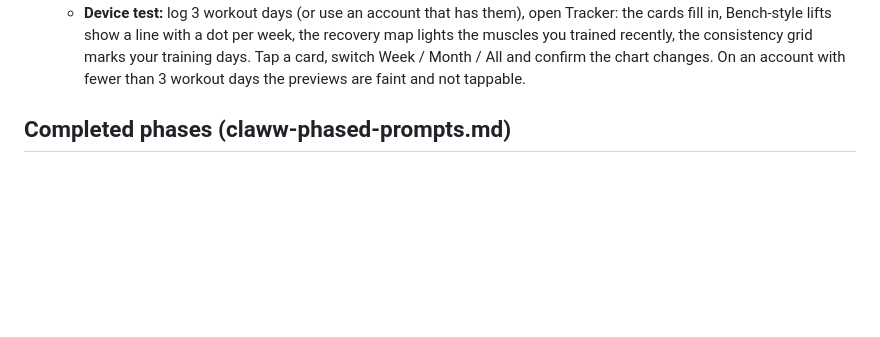
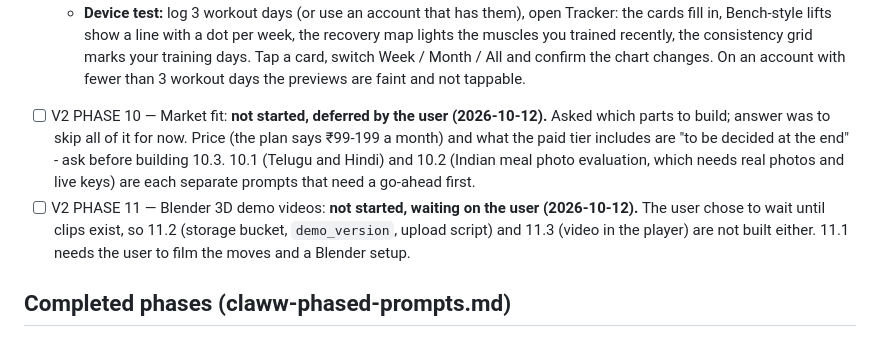
Before and after one commit to KashyapMamidela/claww, a Markdown page: claww app/CLAUDE.md, the part around the change. GitHub-like rendering; blank space fills up the shorter version.

Commit message:
CLAUDE.md: record V2 PHASE 10 and 11 as deferred by the user
Co-Authored-By: Claude Sonnet 5.5 <noreply@anthropic.com>

```diff
--- a/claww app/CLAUDE.md
+++ b/claww app/CLAUDE.md
@@ -92,6 +92,9 @@ Standing rules are at the top of `claww-v2-phased-prompts.md`; mockups for every
   - [x] Locked state — the 3-workout-day unlock stays; before it the same cards show as faint, untappable previews under a "Unlocks after 3 workout days" banner (Export and Share disabled).
   - [x] Numbers — `lib/trackerMath.ts` (27 tests): Epley, time buckets, strength series, effective sets per muscle (a set counts 1 for its main muscle and half for each secondary), consistency grid, personal records (each exercise's best set; the most recent three shown), nutrition and sleep per bucket, and the insight. The insight is picked by fixed rules and worded from the numbers: a muscle under half the weekly target two weeks running (with its recovery score if it is the lowest), then protein-target misses, then short sleep, then a plain consistency line. **Deviation:** the plan's example insight ("Friday adds sets for hamstrings and glutes") describes a plan change the app does not make, so the insight only states what the numbers show. Old Tracker tiles, goals and the volume card are gone (the report text still includes volume).
   - **Device test:** log 3 workout days (or use an account that has them), open Tracker: the cards fill in, Bench-style lifts show a line with a dot per week, the recovery map lights the muscles you trained recently, the consistency grid marks your training days. Tap a card, switch Week / Month / All and confirm the chart changes. On an account with fewer than 3 workout days the previews are faint and not tappable.
+
+- [ ] V2 PHASE 10 — Market fit: **not started, deferred by the user (2026-10-12).** Asked which parts to build; answer was to skip all of it for now. Price (the plan says ₹99-199 a month) and what the paid tier includes are "to be decided at the end" - ask before building 10.3. 10.1 (Telugu and Hindi) and 10.2 (Indian meal photo evaluation, which needs real photos and live keys) are each separate prompts that need a go-ahead first.
+- [ ] V2 PHASE 11 — Blender 3D demo videos: **not started, waiting on the user (2026-10-12).** The user chose to wait until clips exist, so 11.2 (storage bucket, `demo_version`, upload script) and 11.3 (video in the player) are not built either. 11.1 needs the user to film the moves and a Blender setup.
 
 ## Completed phases (claww-phased-prompts.md)
 
```
